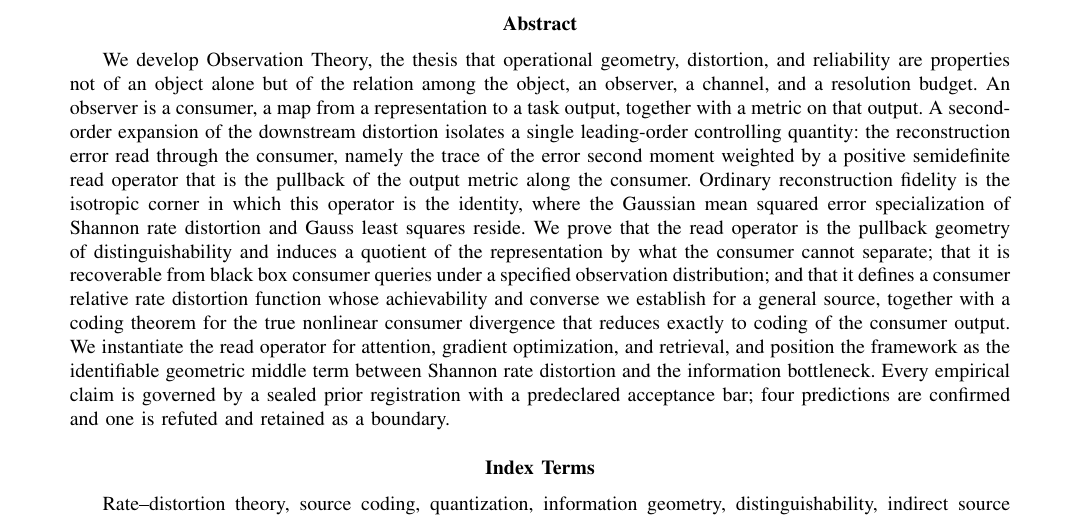
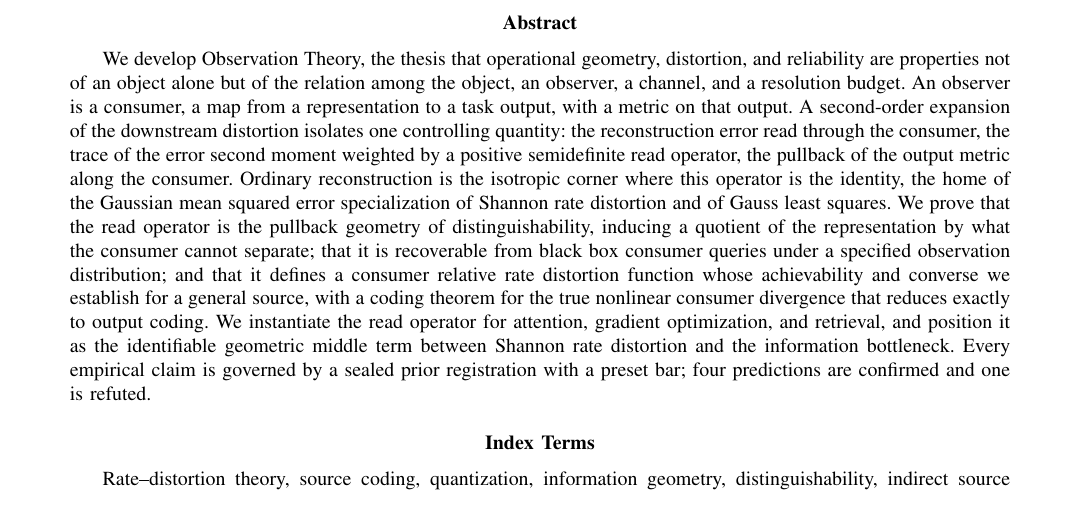
Before and after one commit to ahb-sjsu/geometric-observation, a LaTeX paper (paper/ieee/observation-theory-ieee.tex): part of page 1 of 12, cut so that both start at the same text. Compiled offline with pdfLaTeX.

Commit message:
IEEE abstract: trim to <=250 words (T-IT limit)
Co-Authored-By: Claude Opus 4.8 <noreply@anthropic.com>

```diff
--- a/paper/ieee/observation-theory-ieee.tex
+++ b/paper/ieee/observation-theory-ieee.tex
@@ -53,25 +53,23 @@ constructions on each commit.}}
 We develop Observation Theory, the thesis that operational geometry, distortion, and
 reliability are properties not of an object alone but of the relation among the
 object, an observer, a channel, and a resolution budget. An observer is a consumer, a
-map from a representation to a task output, together with a metric on that output. A
-second-order expansion of the downstream distortion isolates a single leading-order
-controlling quantity: the reconstruction error read through the consumer, namely the
-trace of the error second moment weighted by a positive semidefinite read operator
-that is the pullback of the output metric along the consumer. Ordinary reconstruction
-fidelity is the isotropic corner in which this operator is the identity, where the
-Gaussian mean squared error specialization of Shannon rate distortion and Gauss least
-squares reside. We prove that the read operator is the pullback geometry of
-distinguishability and induces a quotient of the representation by what the consumer
-cannot separate; that it is recoverable from black box consumer queries under a
-specified observation distribution; and that it defines a consumer relative rate
-distortion function whose achievability and converse we establish for a general
-source, together with a coding theorem for the true nonlinear consumer divergence that
-reduces exactly to coding of the consumer output. We instantiate the read operator for
-attention, gradient optimization, and retrieval, and position the framework as the
+map from a representation to a task output, with a metric on that output. A
+second-order expansion of the downstream distortion isolates one controlling quantity:
+the reconstruction error read through the consumer, the trace of the error second
+moment weighted by a positive semidefinite read operator, the pullback of the output
+metric along the consumer. Ordinary reconstruction is the isotropic corner where this
+operator is the identity, the home of the Gaussian mean squared error specialization
+of Shannon rate distortion and of Gauss least squares. We prove that the read operator
+is the pullback geometry of distinguishability, inducing a quotient of the
+representation by what the consumer cannot separate; that it is recoverable from black
+box consumer queries under a specified observation distribution; and that it defines a
+consumer relative rate distortion function whose achievability and converse we
+establish for a general source, with a coding theorem for the true nonlinear consumer
+divergence that reduces exactly to output coding. We instantiate the read operator for
+attention, gradient optimization, and retrieval, and position it as the
 identifiable geometric middle term between Shannon rate distortion and the information
 bottleneck. Every empirical claim is governed by a sealed prior registration with a
-predeclared acceptance bar; four predictions are confirmed and one is refuted and
-retained as a boundary.
+preset bar; four predictions are confirmed and one is refuted.
 \end{abstract}
 
 \begin{IEEEkeywords}
```
Also changed, not shown: paper/ieee/observation-theory-ieee.pdf.
